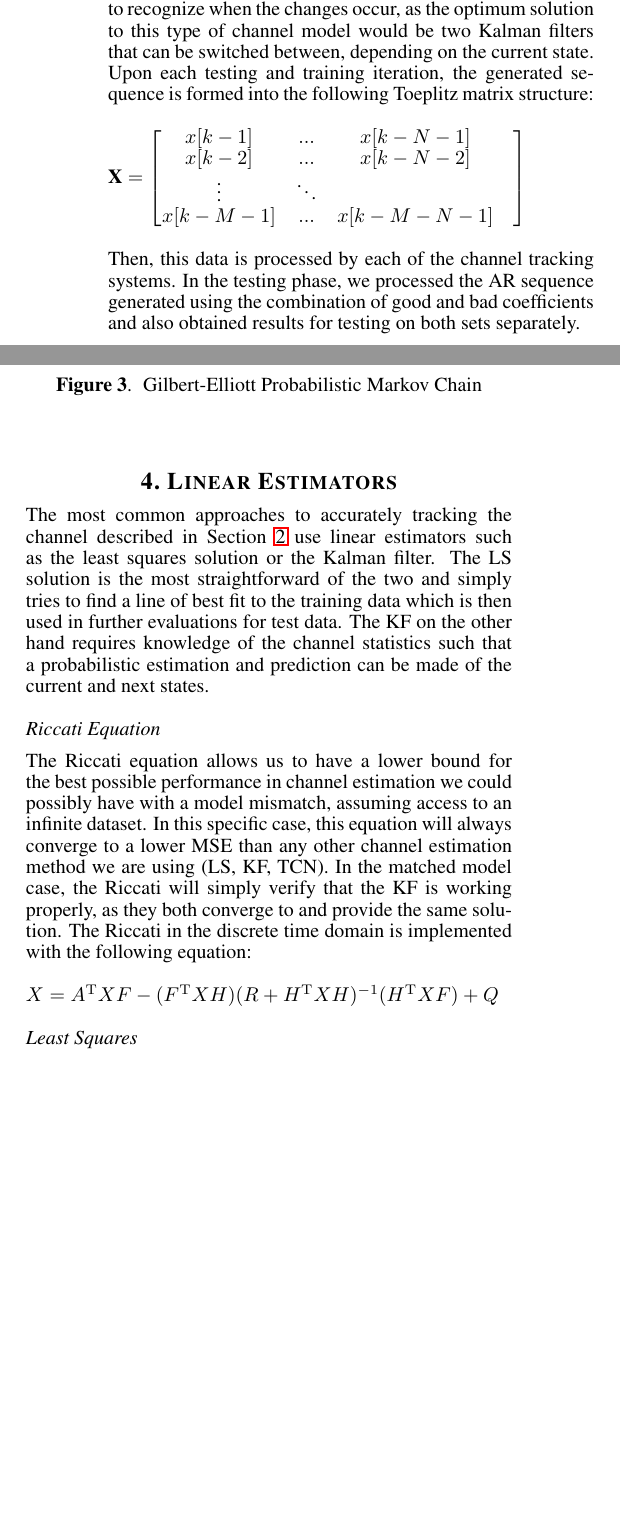
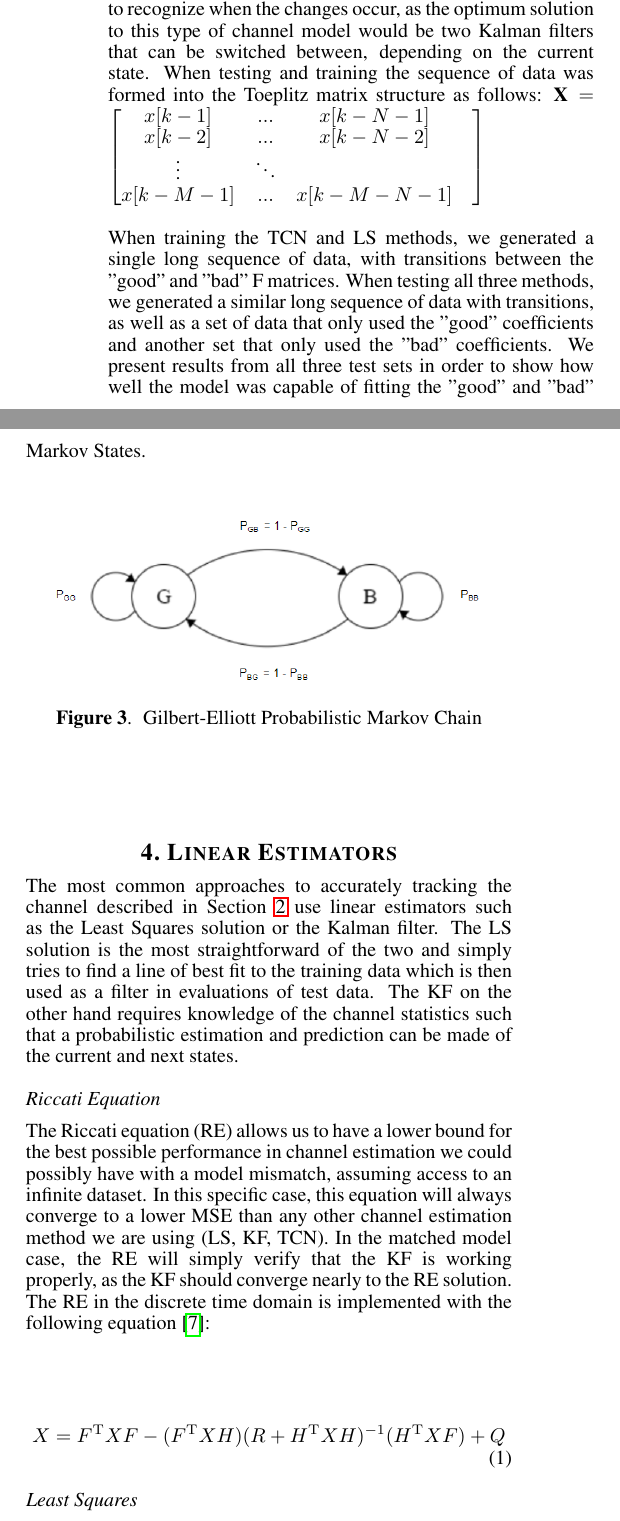
Before and after one commit to arickGrootveld/deepchannel, a LaTeX paper (PaperLaTeX/aeroconf2020_v1.tex): two parts of the columns of page 3 of 7, joined at a grey line, cut so that both start at the same text, the shorter picture padded with empty space. Compiled offline with pdfLaTeX.

Commit message:
made some minor updates

```diff
--- a/PaperLaTeX/aeroconf2020_v1.tex
+++ b/PaperLaTeX/aeroconf2020_v1.tex
@@ -191,6 +191,7 @@ To construct the data for the burst noise Gilbert-Elliott channel of the form sh
 
-The complete AR sequence will have both transition regions with good and bad coefficients as well as consistent segments. We wish to challenge the linear estimators and neural network to recognize when the changes occur, as the optimum solution to this type of channel model would be two Kalman filters that can be switched between, depending on the current state. Upon each testing and training iteration, the generated sequence is formed into the following Toeplitz matrix structure:
-
+The complete AR sequence will have both transition regions with good and bad coefficients as well as consistent segments. We wish to challenge the linear estimators and neural network to recognize when the changes occur, as the optimum solution to this type of channel model would be two Kalman filters that can be switched between, depending on the current state.
+% ** % Formerly was: Upon each testing and training iteration, the generated sequence is formed into the following Toeplitz matrix structure:
+When testing and training the sequence of data was formed into the Toeplitz matrix structure as follows:
 $\vec{\textbf{X}} = \begin{bmatrix}
 x[k-1]   & ...       & x[k-N-1]     & \\
 x[k-2]   & ...       & x[k-N-2]     & \\
@@ -198,8 +199,8 @@ x[k-2]   & ...       & x[k-N-2]     & \\
 x[k-M-1] & ...       & x[k-M-N-1]
 \end{bmatrix}$
 
-Then, this data is processed by each of the channel tracking systems. In the testing phase, we processed the AR sequence generated using the combination of good and bad coefficients and also obtained results for testing on both sets separately.
-
+% *** % Formerly Was: Then, this data is processed by each of the channel tracking systems. In the testing phase, we processed the AR sequence generated using the combination of good and bad coefficients and also obtained results for testing on both sets separately.
+When training the TCN and LS methods, we generated a single long sequence of data, with transitions between the "good" and "bad" F matrices. When testing all three methods, we generated a similar long sequence of data with transitions, as well as a set of data that only used the "good" coefficients and another set that only used the "bad" coefficients. We present results from all three test sets in order to show how well the model was capable of fitting the "good" and "bad" Markov States.
 
 \begin{figure}[!h]
 \centering\includegraphics[width=0.45\textwidth]{figs/GBmodel.PNG}\\
@@ -212,13 +213,15 @@ Then, this data is processed by each of the channel tracking systems. In the tes
 % ======================================
 \label{sec:linest}
 
-The most common approaches to accurately tracking the channel described in Section \ref{sec:channelmodel} use linear estimators such as the least squares solution or the Kalman filter. The LS solution is the most straightforward of the two and simply tries to find a line of best fit to the training data which is then used in further evaluations for test data. The KF on the other hand requires knowledge of the channel statistics such that a probabilistic estimation and prediction can be made of the current and next states.
+The most common approaches to accurately tracking the channel described in Section \ref{sec:channelmodel} use linear estimators such as the Least Squares solution or the Kalman filter. The LS solution is the most straightforward of the two and simply tries to find a line of best fit to the training data which is then used as a filter in evaluations of test data. The KF on the other hand requires knowledge of the channel statistics such that a probabilistic estimation and prediction can be made of the current and next states.
 
 \subsection{Riccati Equation}
 
-The Riccati equation allows us to have a lower bound for the best possible performance in channel estimation we could possibly have with a model mismatch, assuming access to an infinite dataset. In this specific case, this equation will always converge to a lower MSE than any other channel estimation method we are using (LS, KF, TCN). In the matched model case, the Riccati will simply verify that the KF is working properly, as they both converge to and provide the same solution. The Riccati in the discrete time domain is implemented with the following equation:
+The Riccati equation (RE) allows us to have a lower bound for the best possible performance in channel estimation we could possibly have with a model mismatch, assuming access to an infinite dataset. In this specific case, this equation will always converge to a lower MSE than any other channel estimation method we are using (LS, KF, TCN). In the matched model case, the RE will simply verify that the KF is working properly, as the KF should converge nearly to the RE solution. The RE in the discrete time domain is implemented with the following equation \cite{bar2004estimation}:
 
-$X=A^{\rm T}XF-(F^{\rm T}XH)(R+H^{\rm T}XH)^{-1}(H^{\rm T}XF) + Q $
+\begin{equation}
+X=F^{\rm T}XF-(F^{\rm T}XH)(R+H^{\rm T}XH)^{-1}(H^{\rm T}XF) + Q
+\end{equation}
 
 \subsection{Least Squares}
 
```
Also changed, not shown: PaperLaTeX/tcn_biblio.bib (+7 -0 lines), PaperLaTeX/aeroconf2020_v1.bbl, PaperLaTeX/aeroconf2020_v1.pdf, PaperLaTeX/aeroconf2020_v1.tex (4 more changed lines), 4 other files.
